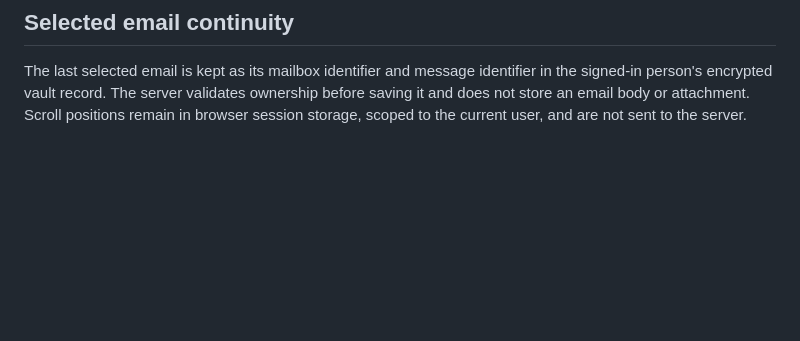
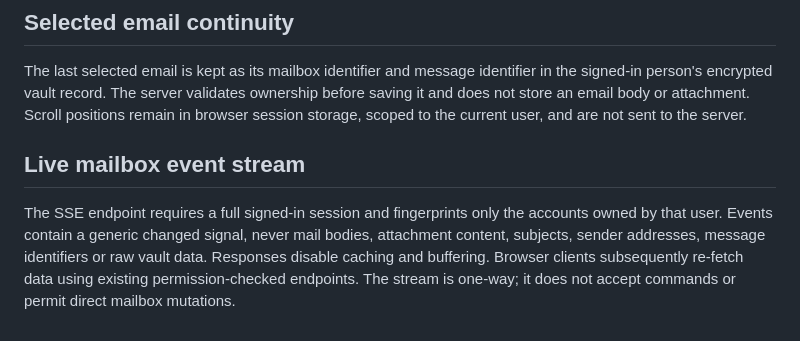
Before and after one commit to jlnau/enveliq, a Markdown page: SECURITY.md, the part around the change. Rendered like a GitHub page; blank space fills up the shorter version.

Commit message:
Document secure live mail updates and reconnection

```diff
--- a/SECURITY.md
+++ b/SECURITY.md
@@ -649,3 +649,8 @@ The optional Show action confirmations preference is stored with the signed-in p
 ## Selected email continuity
 
 The last selected email is kept as its mailbox identifier and message identifier in the signed-in person's encrypted vault record. The server validates ownership before saving it and does not store an email body or attachment. Scroll positions remain in browser session storage, scoped to the current user, and are not sent to the server.
+
+
+## Live mailbox event stream
+
+The SSE endpoint requires a full signed-in session and fingerprints only the accounts owned by that user. Events contain a generic changed signal, never mail bodies, attachment content, subjects, sender addresses, message identifiers or raw vault data. Responses disable caching and buffering. Browser clients subsequently re-fetch data using existing permission-checked endpoints. The stream is one-way; it does not accept commands or permit direct mailbox mutations.
```
